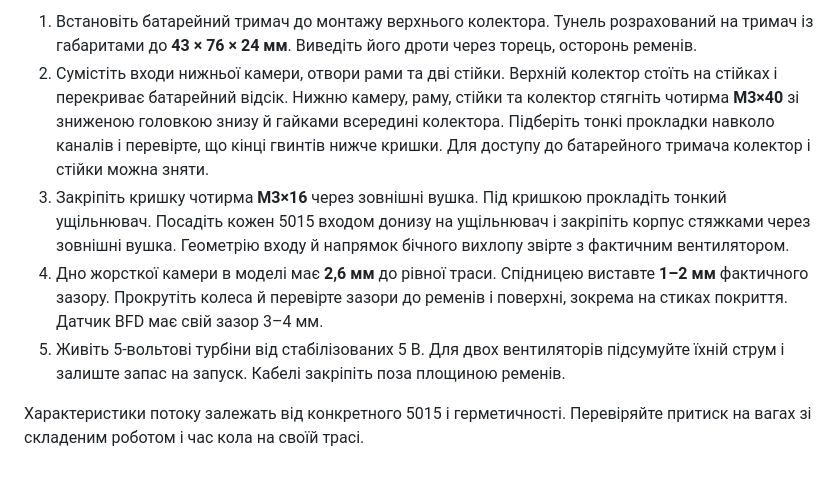
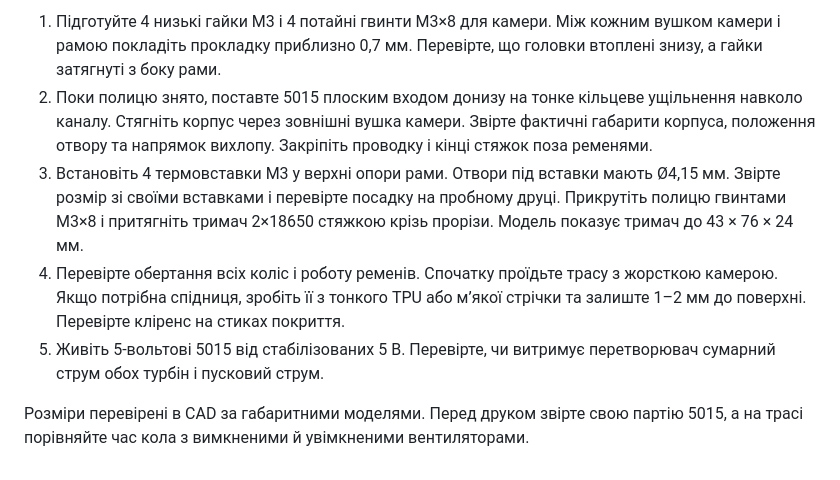
Before and after one commit to andriilyspp2025-cmd/MoseRase, a Markdown page: fan-kit/README.md, the part around one of its changes. Rendered like a GitHub page.

```diff
--- a/fan-kit/README.md
+++ b/fan-kit/README.md
@@ -22,8 +29,8 @@
 
-1. Встановіть батарейний тримач до монтажу верхнього колектора. Тунель розрахований на тримач із габаритами до **43 × 76 × 24 мм**. Виведіть його дроти через торець, осторонь ременів.
-2. Сумістіть входи нижньої камери, отвори рами та дві стійки. Верхній колектор стоїть на стійках і перекриває батарейний відсік. Нижню камеру, раму, стійки та колектор стягніть чотирма **M3×40** зі зниженою головкою знизу й гайками всередині колектора. Підберіть тонкі прокладки навколо каналів і перевірте, що кінці гвинтів нижче кришки. Для доступу до батарейного тримача колектор і стійки можна зняти.
-3. Закріпіть кришку чотирма **M3×16** через зовнішні вушка. Під кришкою прокладіть тонкий ущільнювач. Посадіть кожен 5015 входом донизу на ущільнювач і закріпіть корпус стяжками через зовнішні вушка. Геометрію входу й напрямок бічного вихлопу звірте з фактичним вентилятором.
-4. Дно жорсткої камери в моделі має **2,6 мм** до рівної траси. Спідницею виставте **1–2 мм** фактичного зазору. Прокрутіть колеса й перевірте зазори до ременів і поверхні, зокрема на стиках покриття. Датчик BFD має свій зазор 3–4 мм.
-5. Живіть 5-вольтові турбіни від стабілізованих 5 В. Для двох вентиляторів підсумуйте їхній струм і залиште запас на запуск. Кабелі закріпіть поза площиною ременів.
+1. Підготуйте 4 низькі гайки M3 і 4 потайні гвинти M3×8 для камери. Між кожним вушком камери і рамою покладіть прокладку приблизно 0,7 мм. Перевірте, що головки втоплені знизу, а гайки затягнуті з боку рами.
+2. Поки полицю знято, поставте 5015 плоским входом донизу на тонке кільцеве ущільнення навколо каналу. Стягніть корпус через зовнішні вушка камери. Звірте фактичні габарити корпуса, положення отвору та напрямок вихлопу. Закріпіть проводку і кінці стяжок поза ременями.
+3. Встановіть 4 термовставки M3 у верхні опори рами. Отвори під вставки мають Ø4,15 мм. Звірте розмір зі своїми вставками і перевірте посадку на пробному друці. Прикрутіть полицю гвинтами M3×8 і притягніть тримач 2×18650 стяжкою крізь прорізи. Модель показує тримач до 43 × 76 × 24 мм.
+4. Перевірте обертання всіх коліс і роботу ременів. Спочатку проїдьте трасу з жорсткою камерою. Якщо потрібна спідниця, зробіть її з тонкого TPU або м’якої стрічки та залиште 1–2 мм до поверхні. Перевірте кліренс на стиках покриття.
+5. Живіть 5-вольтові 5015 від стабілізованих 5 В. Перевірте, чи витримує перетворювач сумарний струм обох турбін і пусковий струм.
 
-Характеристики потоку залежать від конкретного 5015 і герметичності. Перевіряйте притиск на вагах зі складеним роботом і час кола на своїй трасі.
+Розміри перевірені в CAD за габаритними моделями. Перед друком звірте свою партію 5015, а на трасі порівняйте час кола з вимкненими й увімкненими вентиляторами.
```
Also changed, not shown: other parts of fan-kit/README.md (+19 -12 lines), README.md (+1 -1 lines), fan-kit/MoseRase-2x5015.png, fan-kit/Vyhliad-zboku.png (added), 14 other files.
